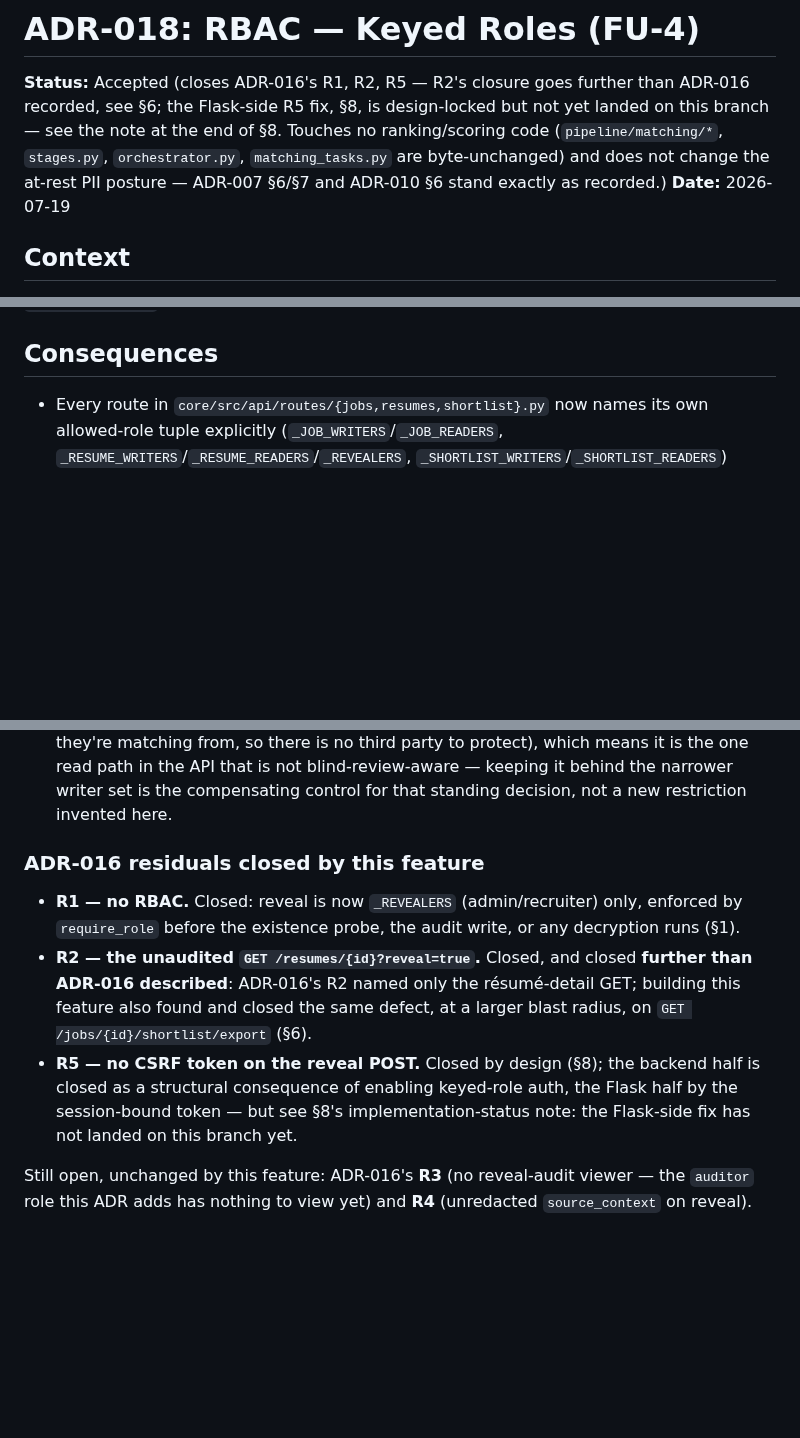
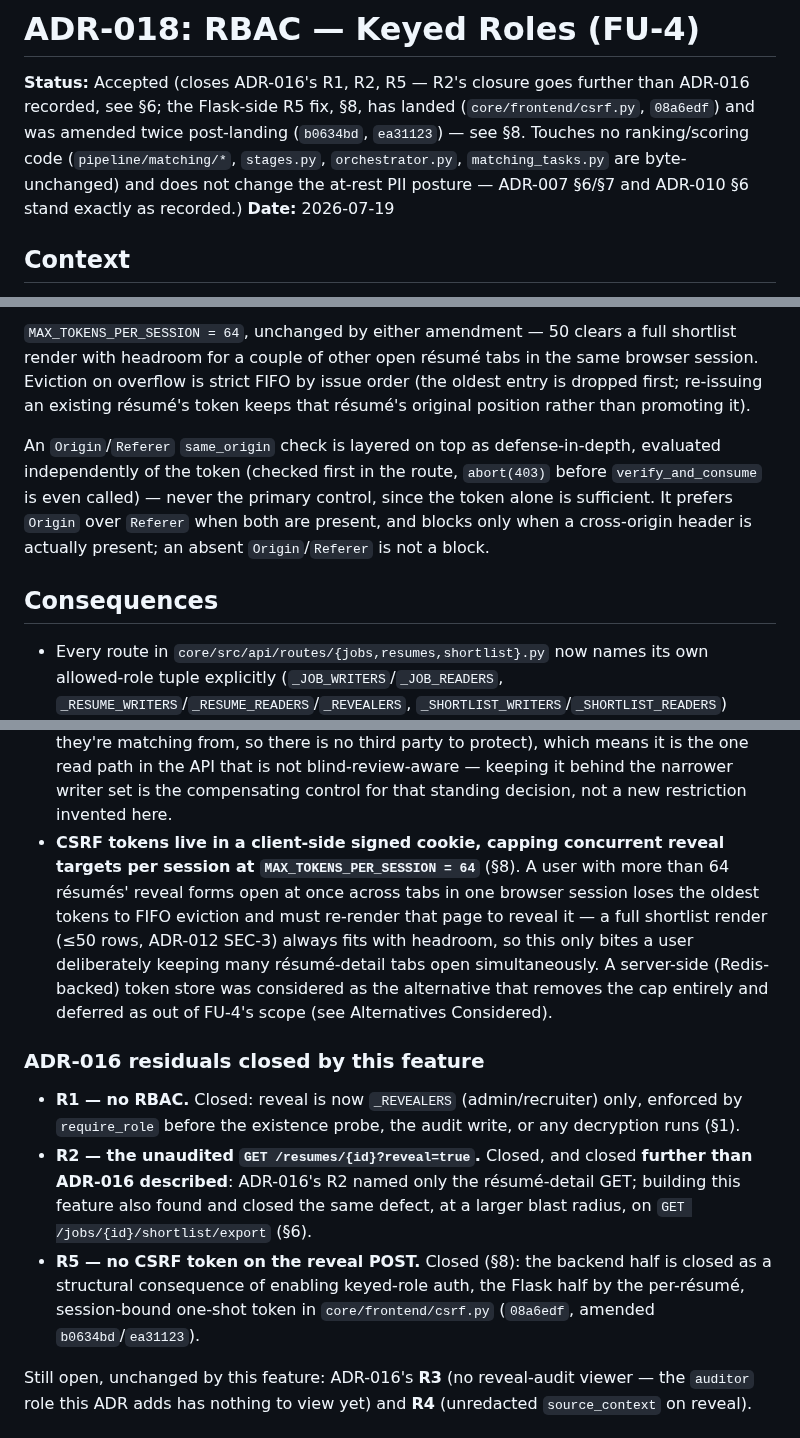
Before and after one commit to humanaxiom/recruiter-assistant, a Markdown page: docs/adr/018-rbac-keyed-roles.md, 3 parts joined by grey strips. Rendered like a GitHub page; blank space fills up the shorter version.

Commit message:
docs: ADR-018 section 8 records the shipped CSRF design and cookie budget

```diff
--- a/docs/adr/018-rbac-keyed-roles.md
+++ b/docs/adr/018-rbac-keyed-roles.md
@@ -1,10 +1,10 @@
 # ADR-018: RBAC — Keyed Roles (FU-4)
 
 **Status:** Accepted (closes ADR-016's R1, R2, R5 — R2's closure goes further than ADR-016 recorded,
-see §6; the Flask-side R5 fix, §8, is design-locked but not yet landed on this branch — see the note
-at the end of §8. Touches no ranking/scoring code (`pipeline/matching/*`, `stages.py`,
-`orchestrator.py`, `matching_tasks.py` are byte-unchanged) and does not change the at-rest PII
-posture — ADR-007 §6/§7 and ADR-010 §6 stand exactly as recorded.)
+see §6; the Flask-side R5 fix, §8, has landed (`core/frontend/csrf.py`, `08a6edf`) and was amended
+twice post-landing (`b0634bd`, `ea31123`) — see §8. Touches no ranking/scoring code
+(`pipeline/matching/*`, `stages.py`, `orchestrator.py`, `matching_tasks.py` are byte-unchanged) and
+does not change the at-rest PII posture — ADR-007 §6/§7 and ADR-010 §6 stand exactly as recorded.)
 **Date:** 2026-07-19
 
 ## Context
@@ -187,3 +228,13 @@ exists and the route/template wiring above is in place.
+`MAX_TOKENS_PER_SESSION = 64`, unchanged by either amendment — 50 clears a full shortlist render with
+headroom for a couple of other open résumé tabs in the same browser session. Eviction on overflow is
+strict FIFO by issue order (the oldest entry is dropped first; re-issuing an existing résumé's token
+keeps that résumé's original position rather than promoting it).
+
+An `Origin`/`Referer` `same_origin` check is layered on top as defense-in-depth, evaluated
+independently of the token (checked first in the route, `abort(403)` before `verify_and_consume` is
+even called) — never the primary control, since the token alone is sufficient. It prefers `Origin`
+over `Referer` when both are present, and blocks only when a cross-origin header is actually present;
+an absent `Origin`/`Referer` is not a block.
 
 ## Consequences
 
@@ -240,6 +291,13 @@ exists and the route/template wiring above is in place.
   there is no third party to protect), which means it is the one read path in the API that is not
   blind-review-aware — keeping it behind the narrower writer set is the compensating control for that
   standing decision, not a new restriction invented here.
+- **CSRF tokens live in a client-side signed cookie, capping concurrent reveal targets per session at
+  `MAX_TOKENS_PER_SESSION = 64`** (§8). A user with more than 64 résumés' reveal forms open at once
+  across tabs in one browser session loses the oldest tokens to FIFO eviction and must re-render that
+  page to reveal it — a full shortlist render (≤50 rows, ADR-012 SEC-3) always fits with headroom, so
+  this only bites a user deliberately keeping many résumé-detail tabs open simultaneously. A
+  server-side (Redis-backed) token store was considered as the alternative that removes the cap
+  entirely and deferred as out of FU-4's scope (see Alternatives Considered).
 
 ### ADR-016 residuals closed by this feature
 
@@ -249,9 +307,9 @@ exists and the route/template wiring above is in place.
   ADR-016 described**: ADR-016's R2 named only the résumé-detail GET; building this feature also
   found and closed the same defect, at a larger blast radius, on `GET
   /jobs/{id}/shortlist/export` (§6).
-- **R5 — no CSRF token on the reveal POST.** Closed by design (§8); the backend half is closed as a
-  structural consequence of enabling keyed-role auth, the Flask half by the session-bound token —
-  but see §8's implementation-status note: the Flask-side fix has not landed on this branch yet.
+- **R5 — no CSRF token on the reveal POST.** Closed (§8): the backend half is closed as a structural
+  consequence of enabling keyed-role auth, the Flask half by the per-résumé, session-bound one-shot
+  token in `core/frontend/csrf.py` (`08a6edf`, amended `b0634bd`/`ea31123`).
 
 Still open, unchanged by this feature: ADR-016's **R3** (no reveal-audit viewer — the `auditor` role
 this ADR adds has nothing to view yet) and **R4** (unredacted `source_context` on reveal).
```
Also changed, not shown: other parts of docs/adr/018-rbac-keyed-roles.md (+66 -18 lines).
